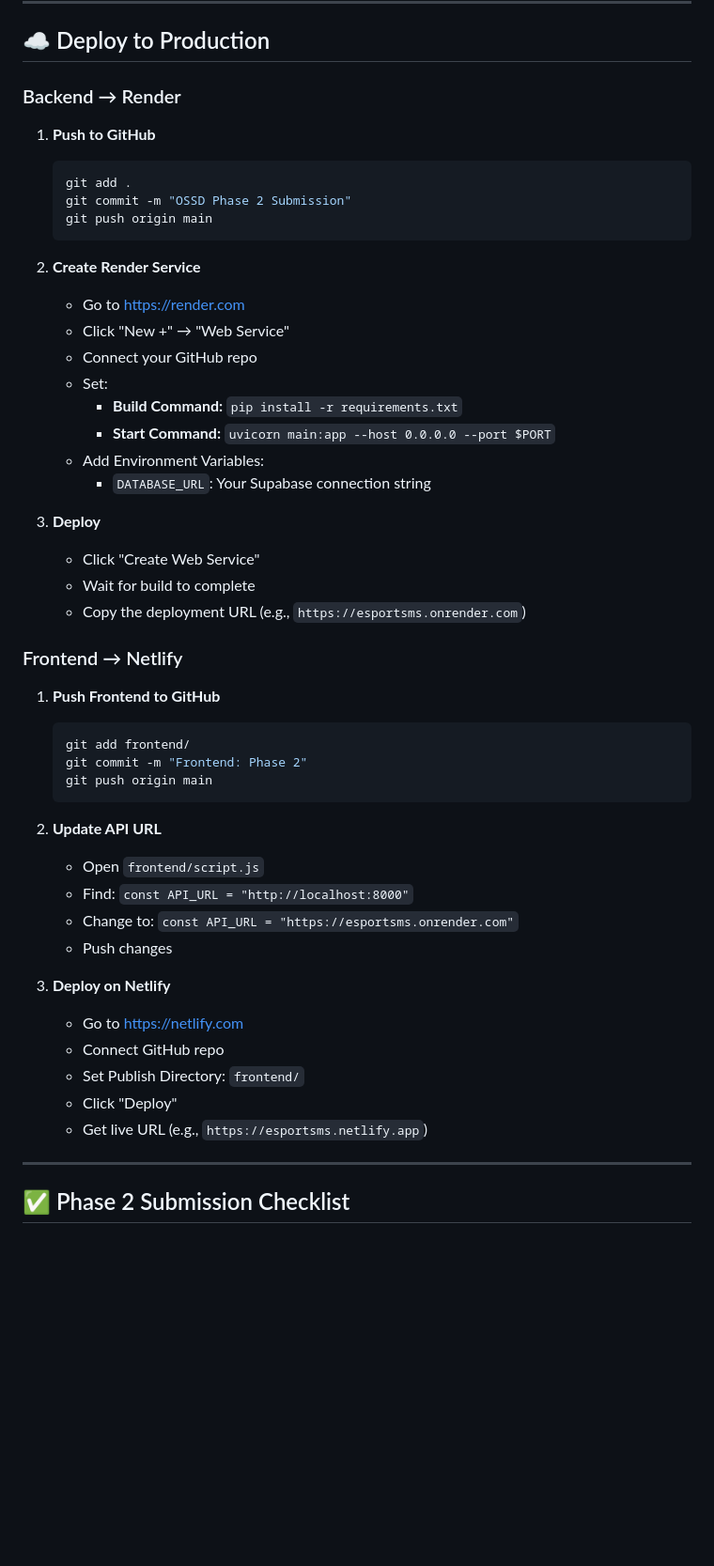
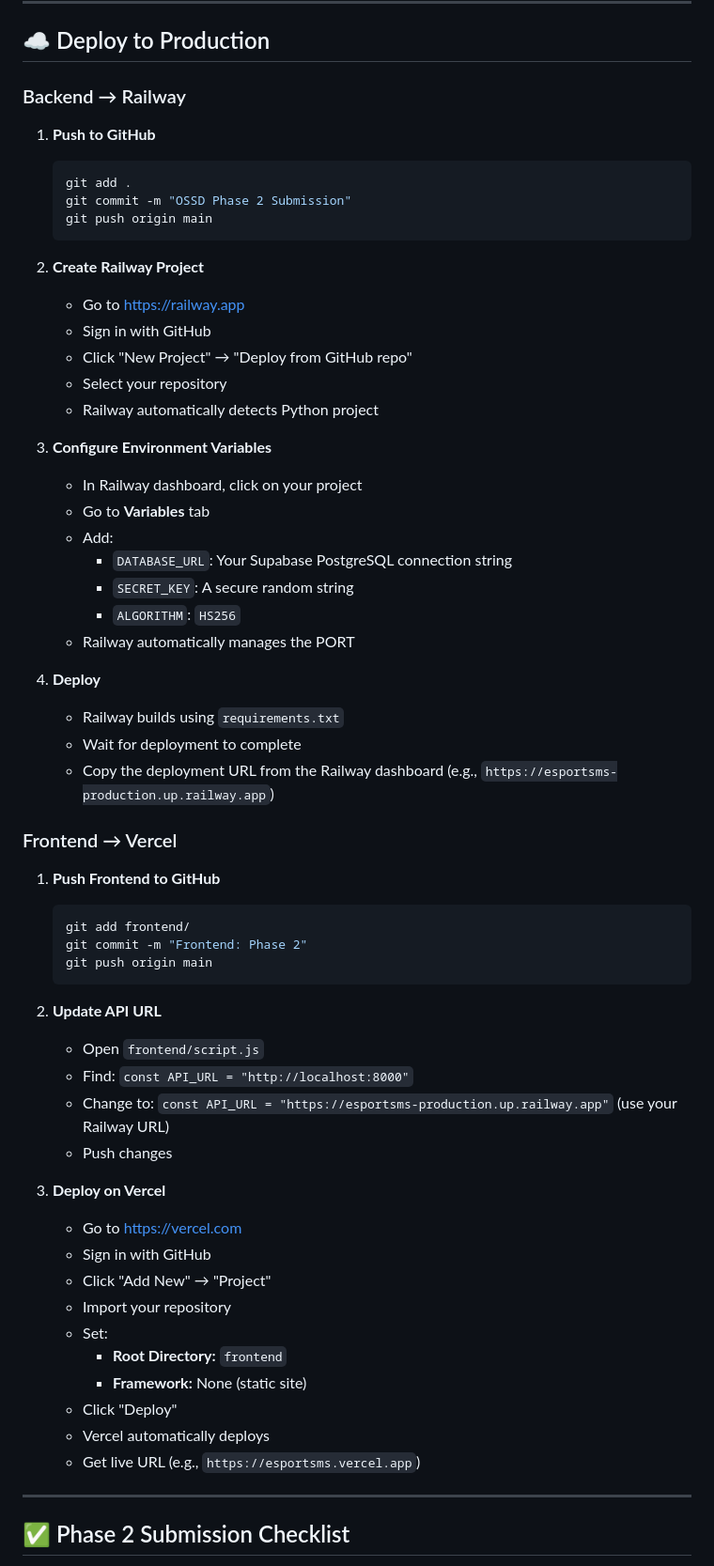
Before and after one commit to f2024408176-ossd/Esports-Team-Management-System, a Markdown page: EsportsTeamMS_Ilhamuddin_f2024408176/EsportsTeamMS/SETUP.md, the part around the change. Shown at 94% size. GitHub-like rendering; blank space fills up the shorter version.

````diff
--- a/EsportsTeamMS_Ilhamuddin_f2024408176/EsportsTeamMS/SETUP.md
+++ b/EsportsTeamMS_Ilhamuddin_f2024408176/EsportsTeamMS/SETUP.md
@@ -240,7 +240,7 @@ DATABASE_URL=postgresql://postgres:[PASSWORD]@db.[PROJECT_REF].supabase.co:5432/
 
 ## ☁️ Deploy to Production
 
-### Backend → Render
+### Backend → Railway
 
 1. **Push to GitHub**
    ```bash
@@ -249,22 +249,28 @@ DATABASE_URL=postgresql://postgres:[PASSWORD]@db.[PROJECT_REF].supabase.co:5432/
    git push origin main
    ```
 
-2. **Create Render Service**
-   - Go to https://render.com
-   - Click "New +" → "Web Service"
-   - Connect your GitHub repo
-   - Set:
-     - **Build Command:** `pip install -r requirements.txt`
-     - **Start Command:** `uvicorn main:app --host 0.0.0.0 --port $PORT`
-   - Add Environment Variables:
-     - `DATABASE_URL`: Your Supabase connection string
+2. **Create Railway Project**
+   - Go to https://railway.app
+   - Sign in with GitHub
+   - Click "New Project" → "Deploy from GitHub repo"
+   - Select your repository
+   - Railway automatically detects Python project
 
-3. **Deploy**
-   - Click "Create Web Service"
-   - Wait for build to complete
-   - Copy the deployment URL (e.g., `https://esportsms.onrender.com`)
+3. **Configure Environment Variables**
+   - In Railway dashboard, click on your project
+   - Go to **Variables** tab
+   - Add:
+     - `DATABASE_URL`: Your Supabase PostgreSQL connection string
+     - `SECRET_KEY`: A secure random string
+     - `ALGORITHM`: `HS256`
+   - Railway automatically manages the PORT
 
-### Frontend → Netlify
+4. **Deploy**
+   - Railway builds using `requirements.txt`
+   - Wait for deployment to complete
+   - Copy the deployment URL from the Railway dashboard (e.g., `https://esportsms-production.up.railway.app`)
+
+### Frontend → Vercel
 
 1. **Push Frontend to GitHub**
    ```bash
@@ -276,15 +282,20 @@ DATABASE_URL=postgresql://postgres:[PASSWORD]@db.[PROJECT_REF].supabase.co:5432/
 2. **Update API URL**
    - Open `frontend/script.js`
    - Find: `const API_URL = "http://localhost:8000"`
-   - Change to: `const API_URL = "https://esportsms.onrender.com"`
+   - Change to: `const API_URL = "https://esportsms-production.up.railway.app"` (use your Railway URL)
    - Push changes
 
-3. **Deploy on Netlify**
-   - Go to https://netlify.com
-   - Connect GitHub repo
-   - Set Publish Directory: `frontend/`
+3. **Deploy on Vercel**
+   - Go to https://vercel.com
+   - Sign in with GitHub
+   - Click "Add New" → "Project"
+   - Import your repository
+   - Set:
+     - **Root Directory:** `frontend`
+     - **Framework:** None (static site)
    - Click "Deploy"
-   - Get live URL (e.g., `https://esportsms.netlify.app`)
+   - Vercel automatically deploys
+   - Get live URL (e.g., `https://esportsms.vercel.app`)
 
 ---
 
````
Also changed, not shown: EsportsTeamMS_Ilhamuddin_f2024408176/EsportsTeamMS/PROJECT_SUMMARY.md (+3 -3 lines), EsportsTeamMS_Ilhamuddin_f2024408176/EsportsTeamMS/README.md (+16 -12 lines).
